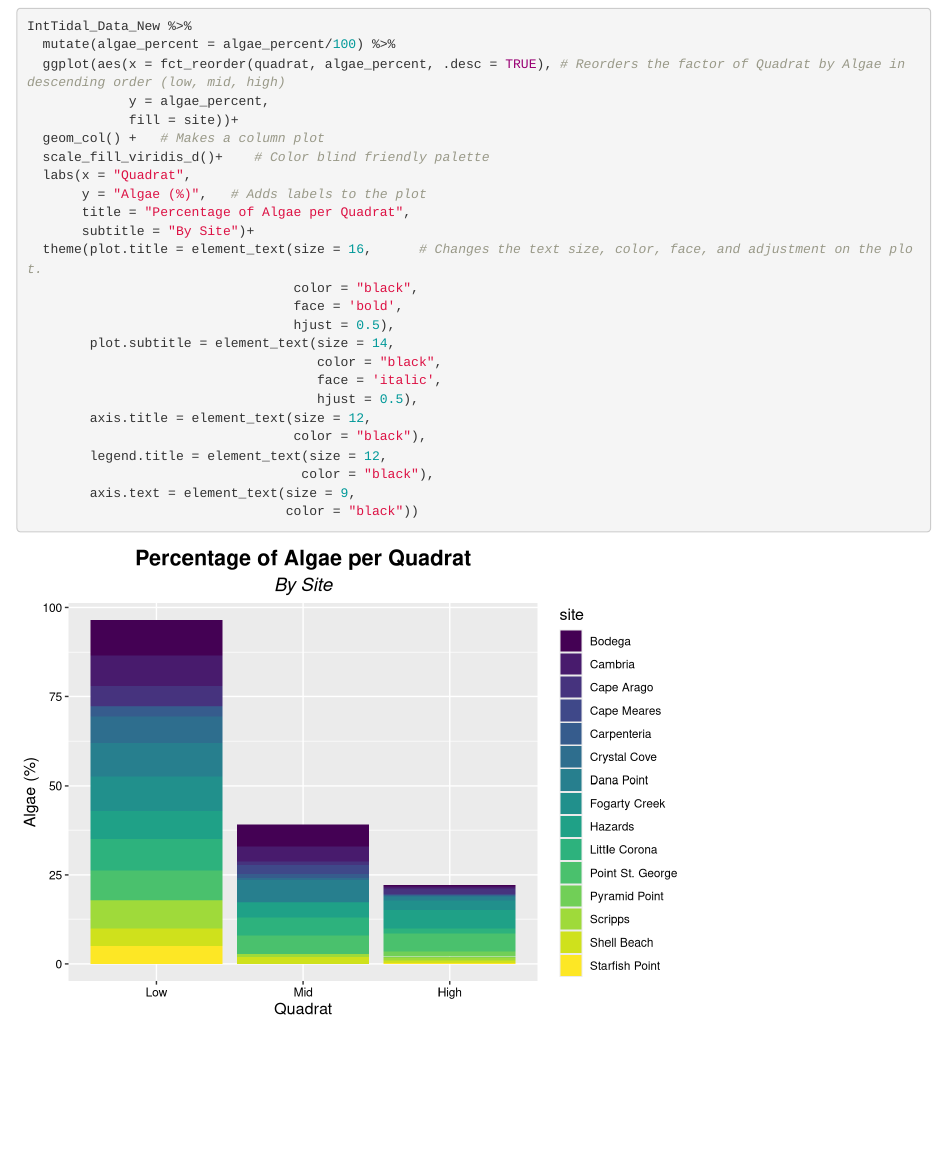
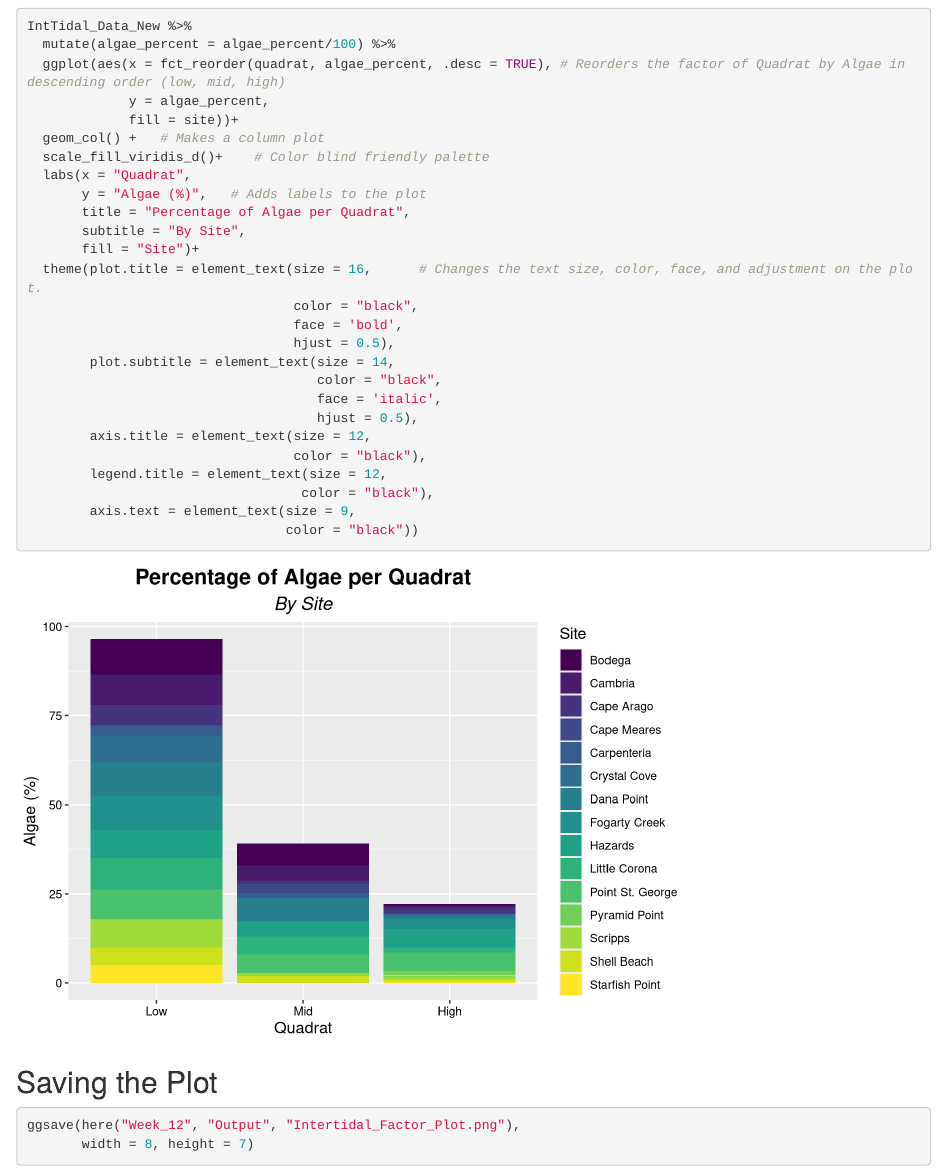
Before and after one commit to Biol551-CSUN/Kerchen, an R Markdown document (Week_12/Scripts/2023-04-20 - Factors Homework.Rmd): the page in a window 1100 px wide, from 1950 px down. Rendered offline with R 4.5, knitr and Pandoc, with nearby package versions; drawn as R Markdown's standard HTML page in place of the format the file asks for.

Commit message:
Fixed formatting

````diff
--- a/Week_12/Scripts/2023-04-20 - Factors Homework.Rmd
+++ b/Week_12/Scripts/2023-04-20 - Factors Homework.Rmd
@@ -72,7 +72,8 @@ IntTidal_Data_New %>%
   labs(x = "Quadrat",
        y = "Algae (%)",   # Adds labels to the plot
        title = "Percentage of Algae per Quadrat",
-       subtitle = "By Site")+
+       subtitle = "By Site",
+       fill = "Site")+
   theme(plot.title = element_text(size = 16,      # Changes the text size, color, face, and adjustment on the plot.
                                   color = "black",
                                   face = 'bold',
@@ -88,3 +89,10 @@ IntTidal_Data_New %>%
         axis.text = element_text(size = 9,
                                  color = "black"))
 ```
+
+## Saving the Plot
+
+```{r}
+ggsave(here("Week_12", "Output", "Intertidal_Factor_Plot.png"),
+       width = 8, height = 7)
+```
````
Also changed, not shown: Week_12/Scripts/2023-04-20---Factors-Homework.html.
